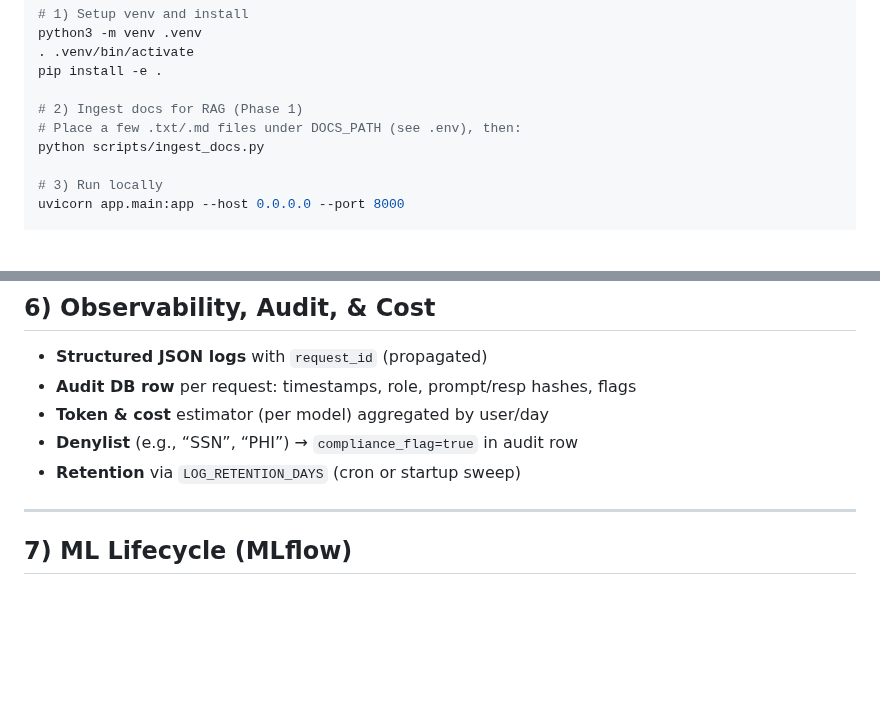
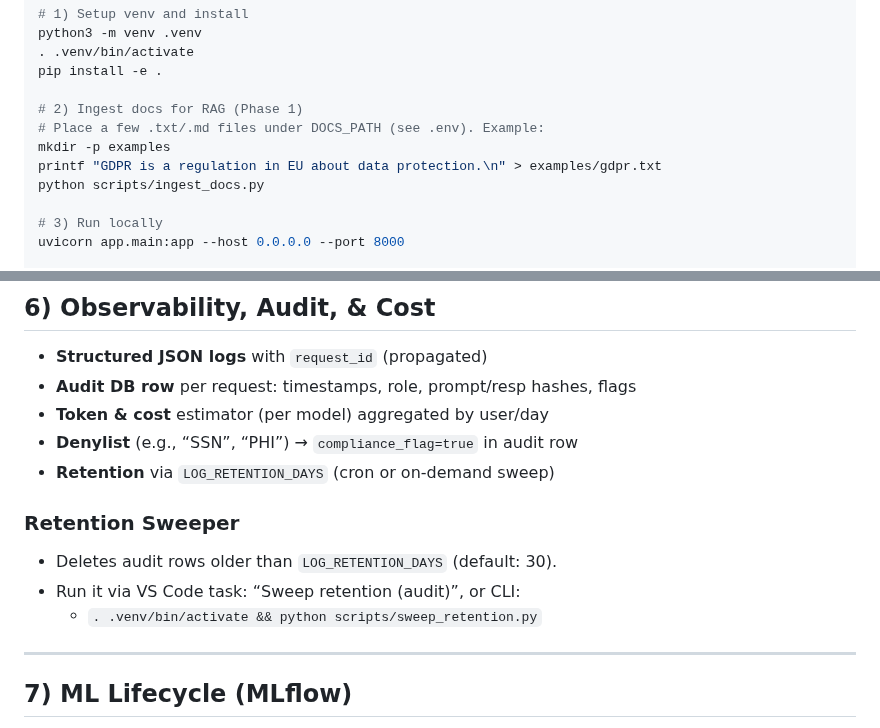
Before and after one commit to rodrigo-fonseca-oliveira/ai-architect, a Markdown page: README.md, 2 parts joined by grey strips. Drawn GitHub-style; blank space fills up the shorter version.

Commit message:
docs: add retention sweeper docs and RAG ingestion example; add task for sweeper

```diff
--- a/README.md
+++ b/README.md
@@ -48,7 +48,9 @@ python3 -m venv .venv
 pip install -e .
 
 # 2) Ingest docs for RAG (Phase 1)
-# Place a few .txt/.md files under DOCS_PATH (see .env), then:
+# Place a few .txt/.md files under DOCS_PATH (see .env). Example:
+mkdir -p examples
+printf "GDPR is a regulation in EU about data protection.\n" > examples/gdpr.txt
 python scripts/ingest_docs.py
 
 # 3) Run locally
@@ -144,7 +146,12 @@ ai-risk-monitor/
 * **Audit DB row** per request: timestamps, role, prompt/resp hashes, flags
 * **Token & cost** estimator (per model) aggregated by user/day
 * **Denylist** (e.g., “SSN”, “PHI”) → `compliance_flag=true` in audit row
-* **Retention** via `LOG_RETENTION_DAYS` (cron or startup sweep)
+* **Retention** via `LOG_RETENTION_DAYS` (cron or on-demand sweep)
+
+### Retention Sweeper
+- Deletes audit rows older than `LOG_RETENTION_DAYS` (default: 30).
+- Run it via VS Code task: “Sweep retention (audit)”, or CLI:
+  - `. .venv/bin/activate && python scripts/sweep_retention.py`
 
 ---
 
```
Also changed, not shown: other parts of README.md (+1 -1 lines).
